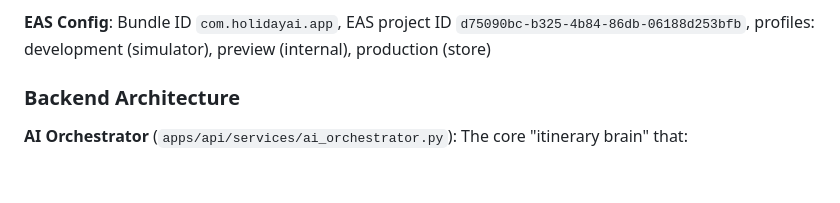
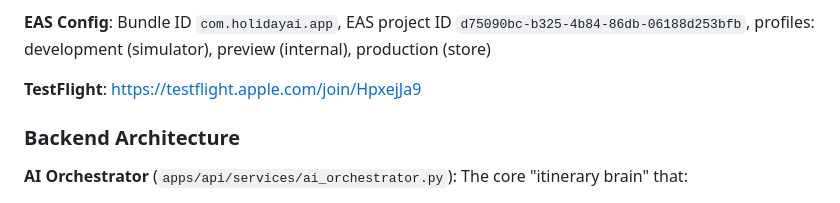
Before and after one commit to shamsoul-ali/holiday, a Markdown page: CLAUDE.md, the part around the change. Rendered like a GitHub page; blank space fills up the shorter version.

Commit message:
Add investor proposal docs and TestFlight link to CLAUDE.md
Co-Authored-By: Claude Opus 4.6 <noreply@anthropic.com>

```diff
--- a/CLAUDE.md
+++ b/CLAUDE.md
@@ -168,6 +168,8 @@ npm run test:api         # Backend tests
 **Demo Flow**: Onboarding -> Login -> Home -> Plan Trip (4-step wizard) -> AI Loading -> 3-tier Results -> Itinerary Timeline -> Review + Add-ons -> Payment (FPX/Card/E-Wallet/BNPL) -> Confetti Success -> My Bookings
 
 **EAS Config**: Bundle ID `com.holidayai.app`, EAS project ID `d75090bc-b325-4b84-86db-06188d253bfb`, profiles: development (simulator), preview (internal), production (store)
+
+**TestFlight**: https://testflight.apple.com/join/HpxejJa9
 
 ### Backend Architecture
 
```
Also changed, not shown: docs/BUSINESS_MODEL.md (added, +465 -0 lines), docs/thepropopsal.md (added, +177 -0 lines).
